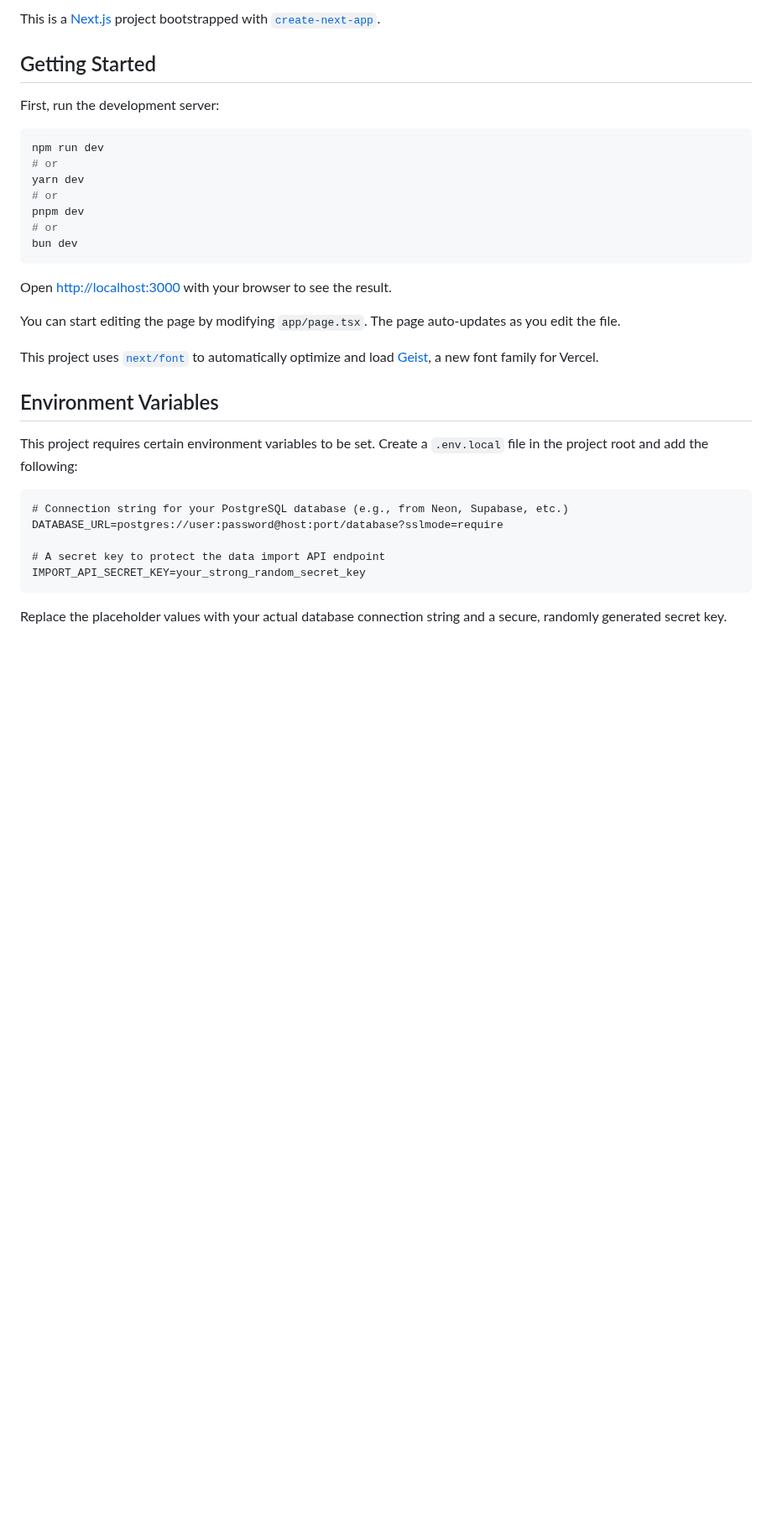
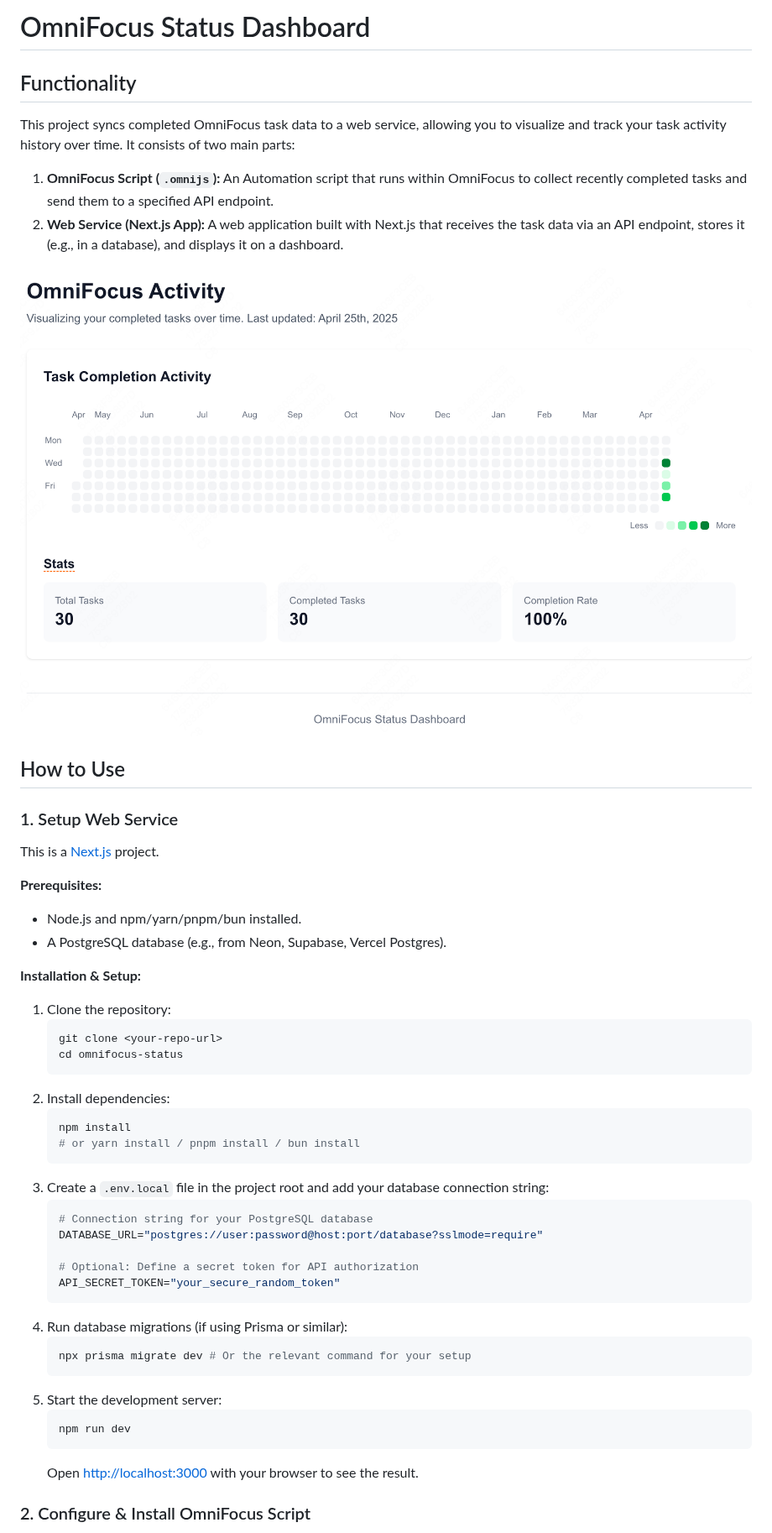
Before and after one commit to Tomyail/omnifocus-status, a Markdown page: README.md, the part around one of its changes. Shown at 84% size. Drawn GitHub-style; pictures changed too: image.png (added); blank space fills up the shorter version.

````diff
--- a/README.md
+++ b/README.md
@@ -1,36 +1,52 @@
-This is a [Next.js](https://nextjs.org) project bootstrapped with [`create-next-app`](https://nextjs.org/docs/app/api-reference/cli/create-next-app).
+# OmniFocus Status Dashboard
 
-## Getting Started
+## Functionality
 
-First, run the development server:
+This project syncs completed OmniFocus task data to a web service, allowing you to visualize and track your task activity history over time. It consists of two main parts:
 
-```bash
-npm run dev
-# or
-yarn dev
-# or
-pnpm dev
-# or
-bun dev
-```
+1.  **OmniFocus Script (`.omnijs`):** An Automation script that runs within OmniFocus to collect recently completed tasks and send them to a specified API endpoint.
+2.  **Web Service (Next.js App):** A web application built with Next.js that receives the task data via an API endpoint, stores it (e.g., in a database), and displays it on a dashboard.
 
-Open [http://localhost:3000](http://localhost:3000) with your browser to see the result.
+![Screenshot](image.png)
 
-You can start editing the page by modifying `app/page.tsx`. The page auto-updates as you edit the file.
+## How to Use
 
-This project uses [`next/font`](https://nextjs.org/docs/app/building-your-application/optimizing/fonts) to automatically optimize and load [Geist](https://vercel.com/font), a new font family for Vercel.
+### 1. Setup Web Service
 
-## Environment Variables
+This is a [Next.js](https://nextjs.org) project.
 
-This project requires certain environment variables to be set. Create a `.env.local` file in the project root and add the following:
+**Prerequisites:**
+*   Node.js and npm/yarn/pnpm/bun installed.
+*   A PostgreSQL database (e.g., from Neon, Supabase, Vercel Postgres).
 
-```
-# Connection string for your PostgreSQL database (e.g., from Neon, Supabase, etc.)
-DATABASE_URL=postgres://user:password@host:port/database?sslmode=require
+**Installation & Setup:**
+1.  Clone the repository:
+    ```bash
+    git clone <your-repo-url>
+    cd omnifocus-status
+    ```
+2.  Install dependencies:
+    ```bash
+    npm install
+    # or yarn install / pnpm install / bun install
+    ```
+3.  Create a `.env.local` file in the project root and add your database connection string:
+    ```env
+    # Connection string for your PostgreSQL database
+    DATABASE_URL="postgres://user:password@host:port/database?sslmode=require"
 
-# A secret key to protect the data import API endpoint
-IMPORT_API_SECRET_KEY=your_strong_random_secret_key
-```
+    # Optional: Define a secret token for API authorization
+    API_SECRET_TOKEN="your_secure_random_token"
+    ```
+4.  Run database migrations (if using Prisma or similar):
+    ```bash
+    npx prisma migrate dev # Or the relevant command for your setup
+    ```
+5.  Start the development server:
+    ```bash
+    npm run dev
+    ```
+    Open [http://localhost:3000](http://localhost:3000) with your browser to see the result.
 
-Replace the placeholder values with your actual database connection string and a secure, randomly generated secret key.
+### 2. Configure & Install OmniFocus Script
 
````
Also changed, not shown: other parts of README.md (+27 -86 lines).
